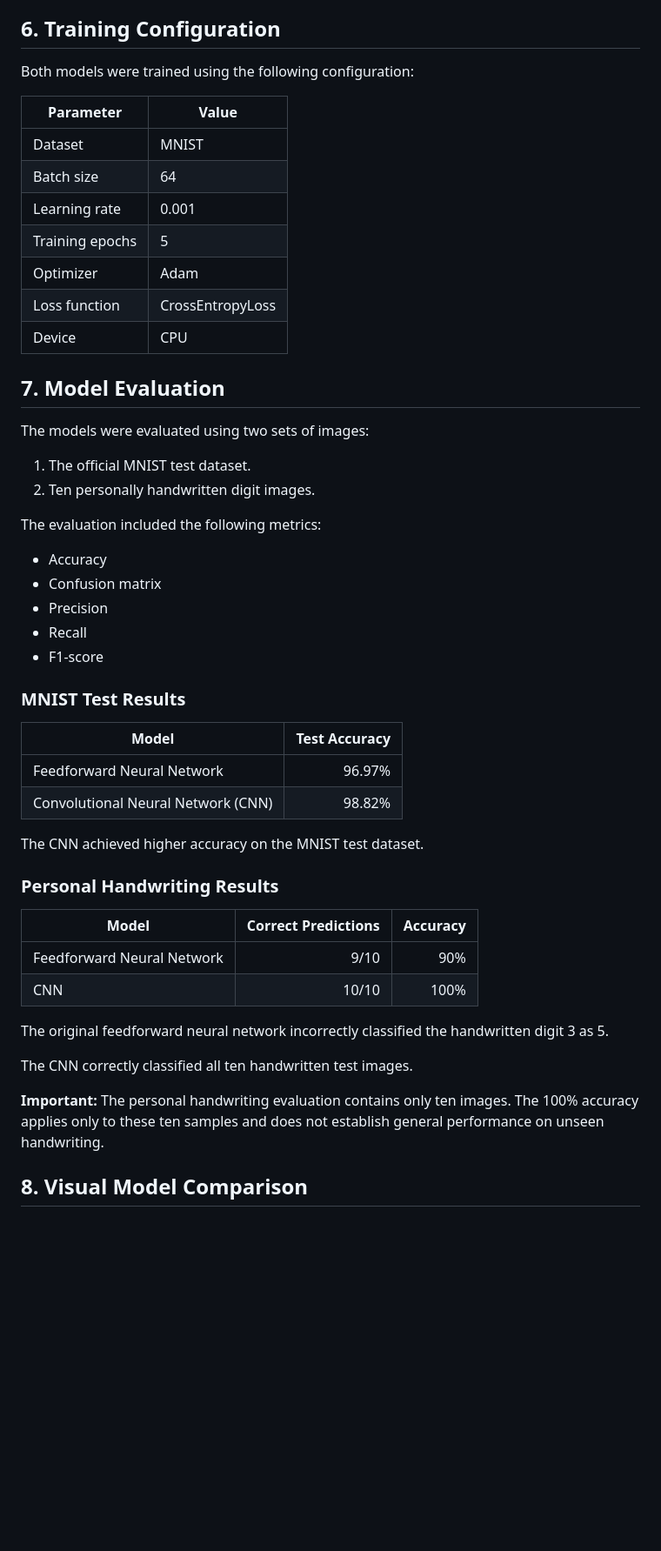
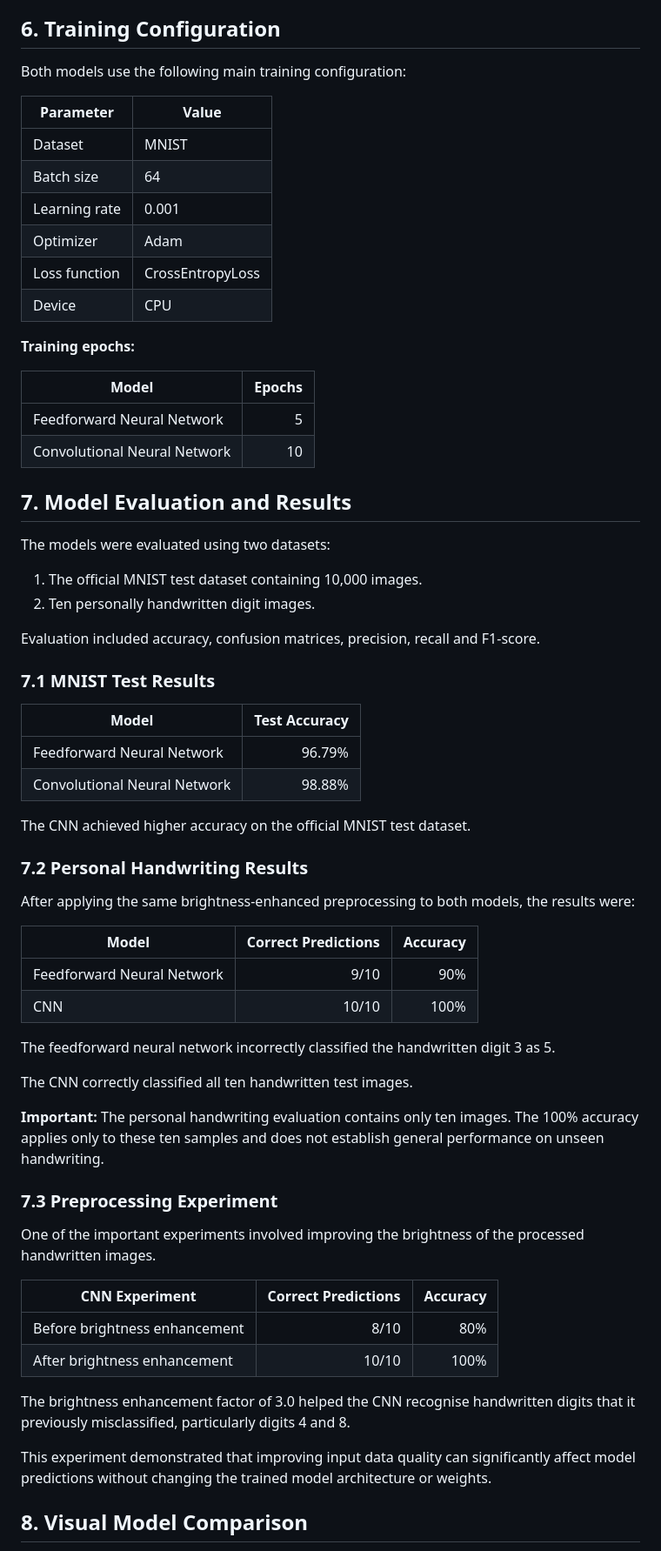
Before and after one commit to uchecyril500/Handwritten-digit-recognition, a Markdown page: README.md, the part around one of its changes. Shown at 87% size. Rendered like a GitHub page; blank space fills up the shorter version.

```diff
--- a/README.md
+++ b/README.md
@@ -100,54 +109,69 @@ The CNN learns visual patterns such as edges, curves and shapes that help distin
 
 ## 6. Training Configuration
 
-Both models were trained using the following configuration:
+Both models use the following main training configuration:
 
 | Parameter | Value |
 |---|---|
 | Dataset | MNIST |
 | Batch size | 64 |
 | Learning rate | 0.001 |
-| Training epochs | 5 |
 | Optimizer | Adam |
 | Loss function | CrossEntropyLoss |
 | Device | CPU |
 
-## 7. Model Evaluation
+**Training epochs:**
 
-The models were evaluated using two sets of images:
+| Model | Epochs |
+|---|---:|
+| Feedforward Neural Network | 5 |
+| Convolutional Neural Network | 10 |
 
-1. The official MNIST test dataset.
+## 7. Model Evaluation and Results
+
+The models were evaluated using two datasets:
+
+1. The official MNIST test dataset containing 10,000 images.
 2. Ten personally handwritten digit images.
 
-The evaluation included the following metrics:
+Evaluation included accuracy, confusion matrices, precision, recall and F1-score.
 
-- Accuracy
-- Confusion matrix
-- Precision
-- Recall
-- F1-score
-
-### MNIST Test Results
+### 7.1 MNIST Test Results
 
 | Model | Test Accuracy |
 |---|---:|
-| Feedforward Neural Network | 96.97% |
-| Convolutional Neural Network (CNN) | 98.82% |
+| Feedforward Neural Network | 96.79% |
+| Convolutional Neural Network | 98.88% |
 
-The CNN achieved higher accuracy on the MNIST test dataset.
+The CNN achieved higher accuracy on the official MNIST test dataset.
 
-### Personal Handwriting Results
+### 7.2 Personal Handwriting Results
+
+After applying the same brightness-enhanced preprocessing to both models, the results were:
 
 | Model | Correct Predictions | Accuracy |
 |---|---:|---:|
 | Feedforward Neural Network | 9/10 | 90% |
 | CNN | 10/10 | 100% |
 
-The original feedforward neural network incorrectly classified the handwritten digit 3 as 5.
+The feedforward neural network incorrectly classified the handwritten digit 3 as 5.
 
 The CNN correctly classified all ten handwritten test images.
 
 **Important:** The personal handwriting evaluation contains only ten images. The 100% accuracy applies only to these ten samples and does not establish general performance on unseen handwriting.
+
+### 7.3 Preprocessing Experiment
+
+One of the important experiments involved improving the brightness of the processed handwritten images.
+
+| CNN Experiment | Correct Predictions | Accuracy |
+|---|---:|---:|
+| Before brightness enhancement | 8/10 | 80% |
+| After brightness enhancement | 10/10 | 100% |
+
+The brightness enhancement factor of 3.0 helped the CNN recognise handwritten digits that it previously misclassified, particularly digits 4 and 8.
+
+This experiment demonstrated that improving input data quality can significantly affect model predictions without changing the trained model architecture or weights.
 
 ## 8. Visual Model Comparison
 
```
Also changed, not shown: other parts of README.md (+42 -29 lines), results/model_comparison.png.
